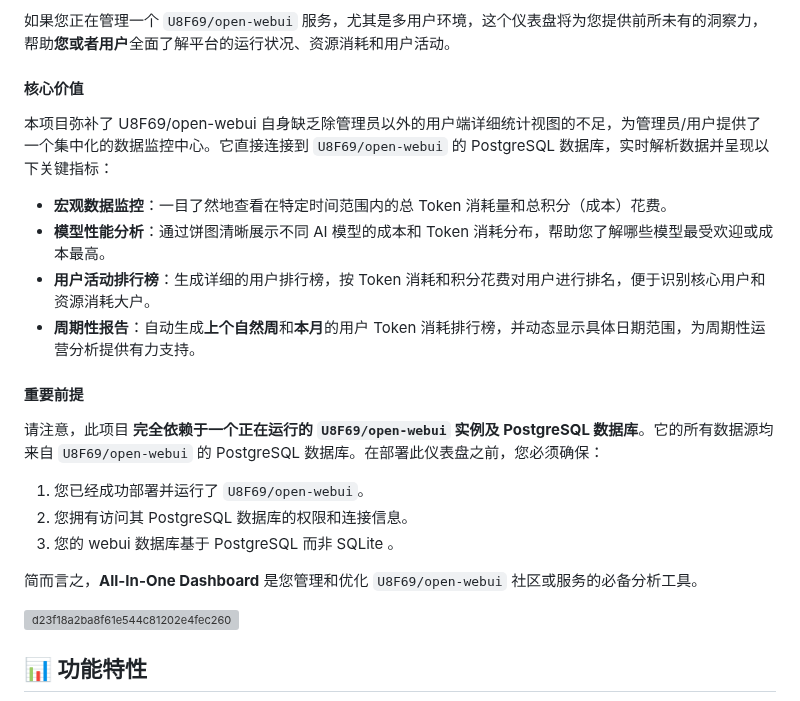
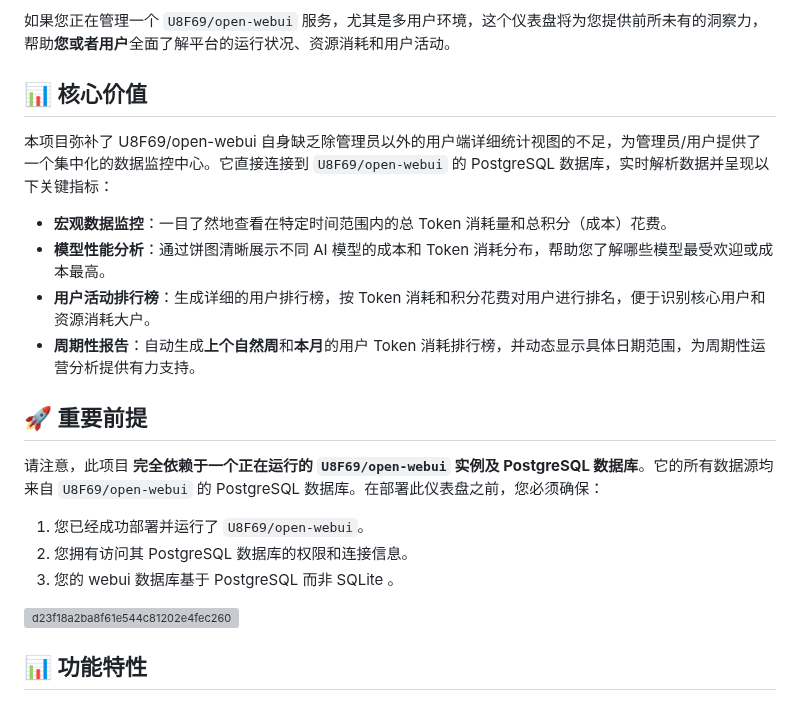
Before and after one commit to zhizinan1997/all-in-one-dashboard, a Markdown page: README.md, the part around the change. GitHub-like rendering; grey boxes are pictures that could not be loaded.

```diff
--- a/README.md
+++ b/README.md
@@ -2,7 +2,7 @@
 
 如果您正在管理一个 `U8F69/open-webui` 服务，尤其是多用户环境，这个仪表盘将为您提供前所未有的洞察力，帮助**您或者用户**全面了解平台的运行状况、资源消耗和用户活动。
 
-#### 核心价值
+## 📊 核心价值
 
 本项目弥补了 U8F69/open-webui 自身缺乏除管理员以外的用户端详细统计视图的不足，为管理员/用户提供了一个集中化的数据监控中心。它直接连接到 `U8F69/open-webui` 的 PostgreSQL 数据库，实时解析数据并呈现以下关键指标：
 
@@ -11,16 +11,13 @@
 -   **用户活动排行榜**：生成详细的用户排行榜，按 Token 消耗和积分花费对用户进行排名，便于识别核心用户和资源消耗大户。
 -   **周期性报告**：自动生成**上个自然周**和**本月**的用户 Token 消耗排行榜，并动态显示具体日期范围，为周期性运营分析提供有力支持。
 
-#### 重要前提
+## 🚀 重要前提
 
 请注意，此项目 **完全依赖于一个正在运行的 `U8F69/open-webui` 实例及 PostgreSQL 数据库**。它的所有数据源均来自 `U8F69/open-webui` 的 PostgreSQL 数据库。在部署此仪表盘之前，您必须确保：
 
 1.  您已经成功部署并运行了 `U8F69/open-webui`。
 2.  您拥有访问其 PostgreSQL 数据库的权限和连接信息。
 3.  您的 webui 数据库基于 PostgreSQL 而非 SQLite 。
-
-简而言之，**All-In-One Dashboard** 是您管理和优化 `U8F69/open-webui` 社区或服务的必备分析工具。
-
 
 <img width="2031" height="2197" alt="d23f18a2ba8f61e544c81202e4fec260" src="https://github.com/user-attachments/assets/6273736f-9608-459d-999f-d1ed63bea3f9" />
 
```
